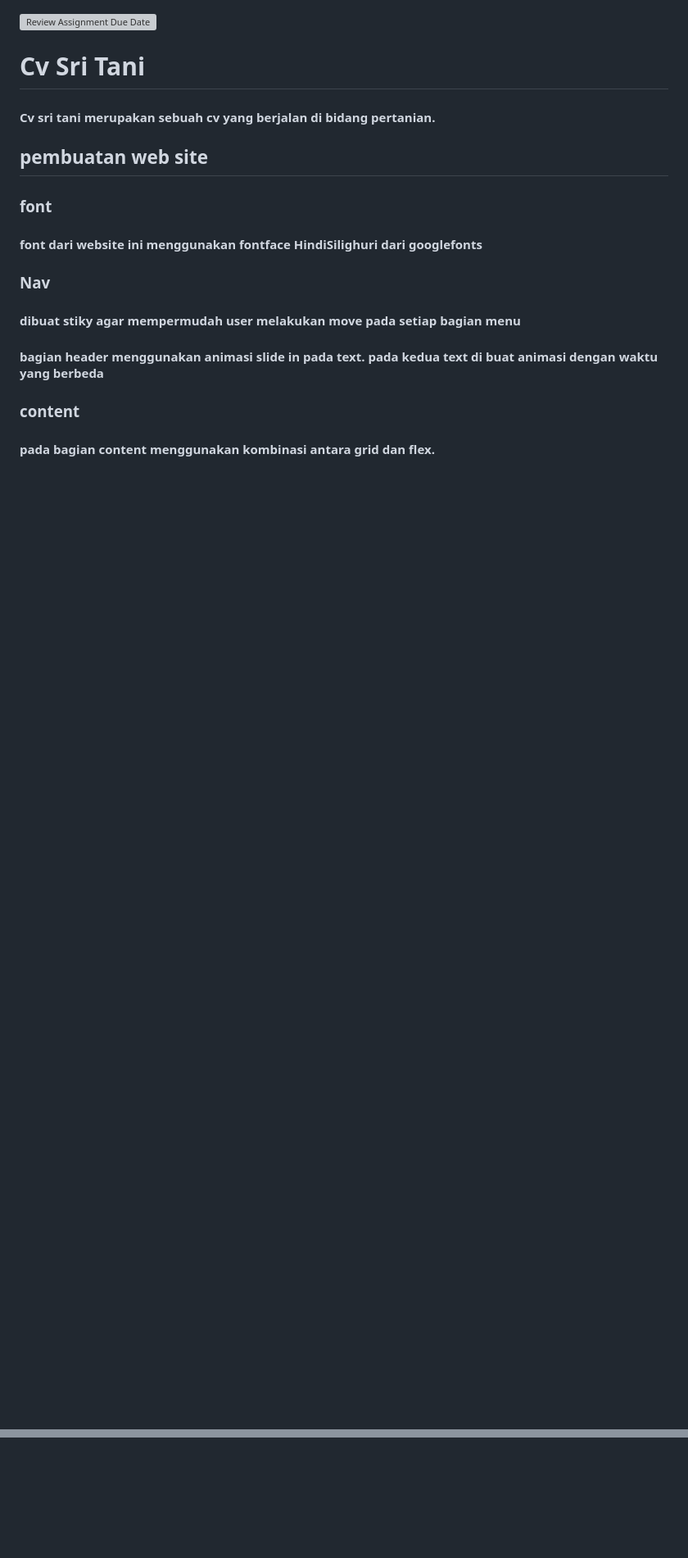
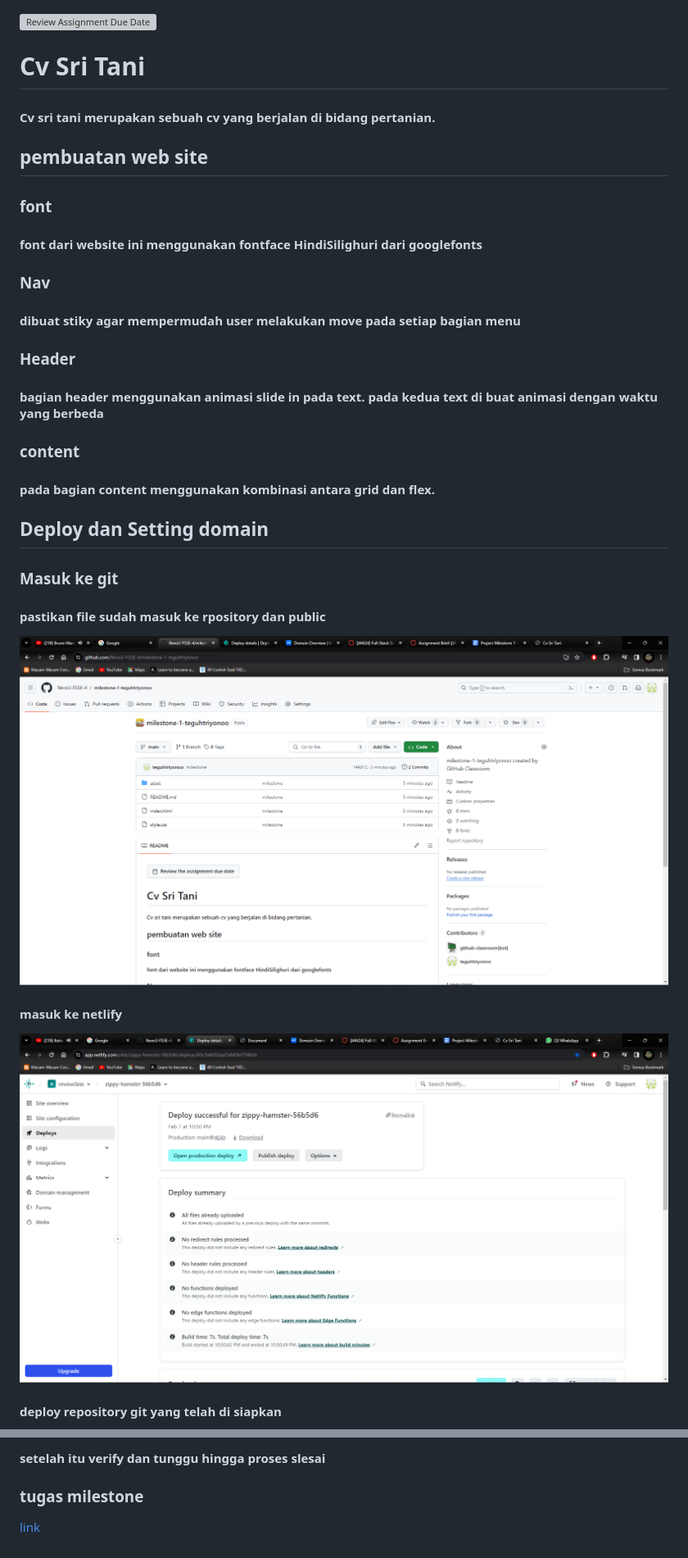
Before and after one commit to RevoU-FSSE-4/milestone-1-teguhtriyonoo, a Markdown page: README.md, 2 parts joined by grey strips. Shown: that part at 82% size. GitHub-like rendering; pictures changed too: asset/Screenshot 2024-03-08 212703.png (added), asset/Screenshot 2024-03-08 214209.png (added); blank space fills up the shorter version; grey boxes are pictures that could not be loaded.

```diff
--- a/README.md
+++ b/README.md
@@ -14,10 +14,25 @@
 
 #### dibuat stiky agar mempermudah user melakukan move pada setiap bagian menu
 
-###
+### Header
 
 #### bagian header menggunakan animasi slide in pada text. pada kedua text di buat animasi dengan waktu yang berbeda
 
 ### content
 
 #### pada bagian content menggunakan kombinasi antara grid dan flex.
+
+## Deploy dan Setting domain
+
+### Masuk ke git
+
+#### pastikan file sudah masuk ke rpository dan public
+
+![git](<asset/Screenshot 2024-03-08 212703.png>)
+
+#### masuk ke netlify
+
+![netlify](<asset/Screenshot 2024-03-08 214209.png>)
+
+#### deploy repository git yang telah di siapkan
+
@@ -23,0 +53,5 @@
+#### setelah itu verify dan tunggu hingga proses slesai
+
+### tugas milestone
+
+[link](https://alikhlasfarm.site/)
```
Also changed, not shown: other parts of README.md (+14 -0 lines), asset/Screenshot 2024-03-08 215512.png (added), asset/Screenshot 2024-03-08 222447.png (added), asset/Screenshot 2024-03-08 223554.png (added), 2 other files.
